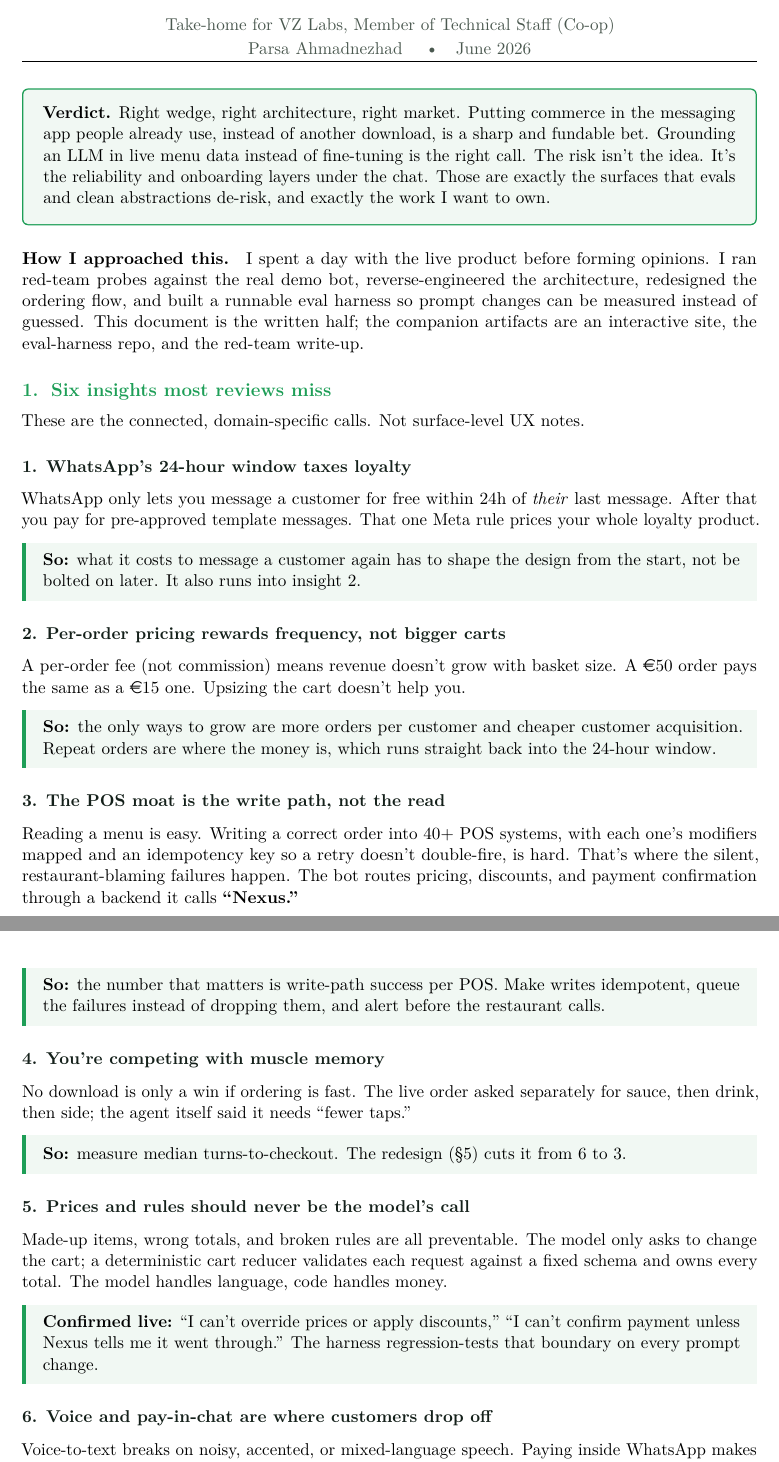
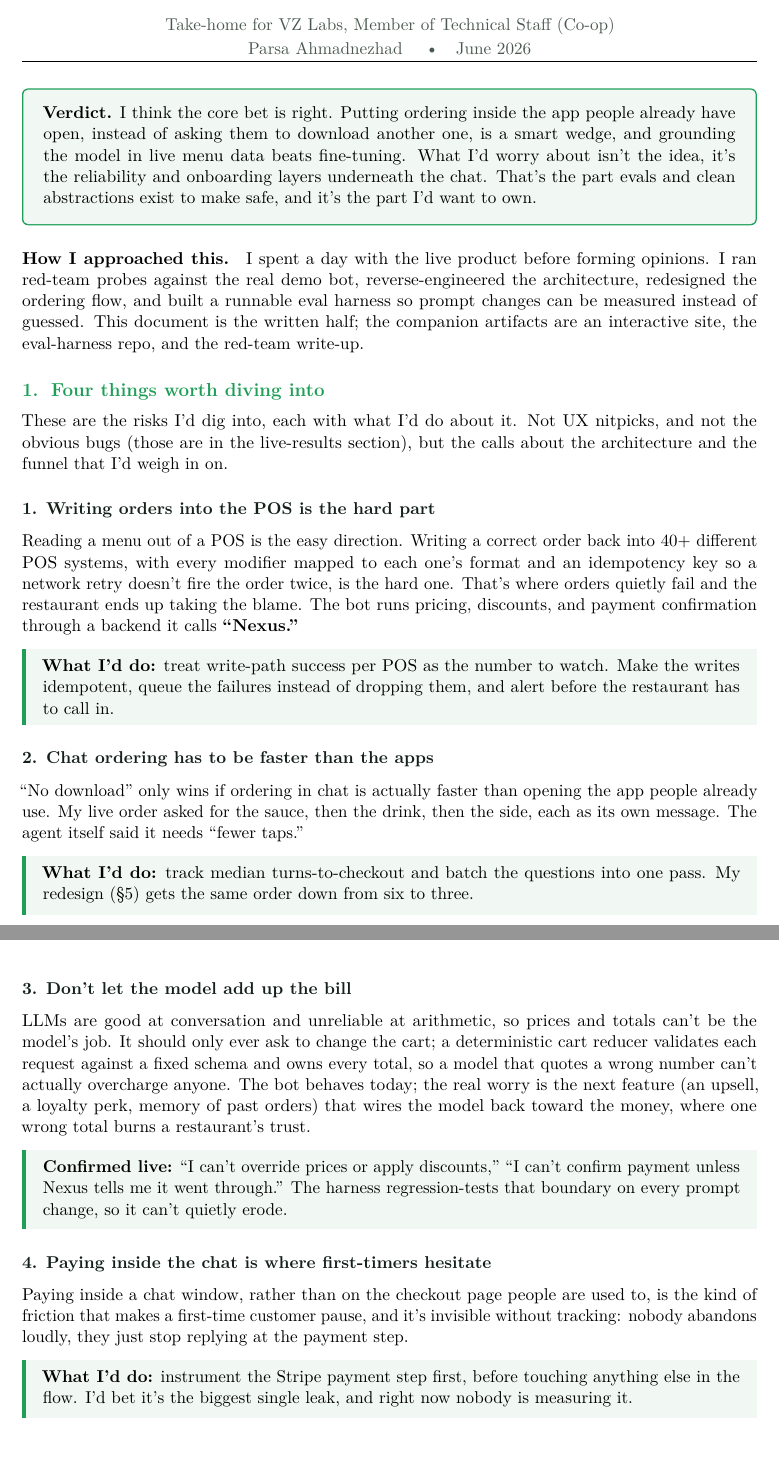
Before and after one commit to Parsa1ll/chataigne, a LaTeX document (report/chataigne-teardown.tex): two parts of pages 1 and 2 of 5, joined at a grey line, cut so that both start at the same text. Compiled offline with pdfLaTeX.

Commit message:
Fixed some issues

```diff
--- a/report/chataigne-teardown.tex
+++ b/report/chataigne-teardown.tex
@@ -63,11 +63,11 @@
 \vspace{10pt}
 
 \begin{verdict}
-\textbf{Verdict.} Right wedge, right architecture, right market. Putting commerce in the messaging
-app people already use, instead of another download, is a sharp and fundable bet. Grounding an LLM
-in live menu data instead of fine-tuning is the right call. The risk isn't the idea. It's the
-reliability and onboarding layers under the chat. Those are exactly the surfaces that evals and
-clean abstractions de-risk, and exactly the work I want to own.
+\textbf{Verdict.} I think the core bet is right. Putting ordering inside the app people already have
+open, instead of asking them to download another one, is a smart wedge, and grounding the model in
+live menu data beats fine-tuning. What I'd worry about isn't the idea, it's the reliability and
+onboarding layers underneath the chat. That's the part evals and clean abstractions exist to make
+safe, and it's the part I'd want to own.
 \end{verdict}
 
 \paragraph{How I approached this.} I spent a day with the live product before forming opinions. I ran red-team
@@ -77,52 +77,46 @@ is the written half; the companion artifacts are an interactive site, the eval-h
 red-team write-up.
 
 % ===== INSIGHTS =====
-\section{Six insights most reviews miss}
+\section{Four things worth diving into}
 
-These are the connected, domain-specific calls. Not surface-level UX notes.
+These are the risks I'd dig into, each with what I'd do about it. Not UX nitpicks, and not the obvious
+bugs (those are in the live-results section), but the calls about the architecture and the funnel that
+I'd weigh in on.
 
-\subsection*{1. WhatsApp's 24-hour window taxes loyalty}
-WhatsApp only lets you message a customer for free within 24h of \emph{their} last message. After
-that you pay for pre-approved template messages. That one Meta rule prices your whole loyalty
-product.
-\begin{fixbox}\textbf{So:} what it costs to message a customer again has to shape the design from the
-start, not be bolted on later. It also runs into insight 2.\end{fixbox}
+\subsection*{1. Writing orders into the POS is the hard part}
+Reading a menu out of a POS is the easy direction. Writing a correct order back into 40+ different
+POS systems, with every modifier mapped to each one's format and an idempotency key so a network
+retry doesn't fire the order twice, is the hard one. That's where orders quietly fail and the
+restaurant ends up taking the blame. The bot runs pricing, discounts, and payment confirmation
+through a backend it calls \textbf{``Nexus.''}
+\begin{fixbox}\textbf{What I'd do:} treat write-path success per POS as the number to watch. Make the writes
+idempotent, queue the failures instead of dropping them, and alert before the restaurant has to call
+in.\end{fixbox}
 
-\subsection*{2. Per-order pricing rewards frequency, not bigger carts}
-A per-order fee (not commission) means revenue doesn't grow with basket size. A \euro{50} order
-pays the same as a \euro{15} one. Upsizing the cart doesn't help you.
-\begin{fixbox}\textbf{So:} the only ways to grow are more orders per customer and cheaper customer
-acquisition. Repeat orders are where the money is, which runs straight back into the 24-hour
-window.\end{fixbox}
+\subsection*{2. Chat ordering has to be faster than the apps}
+``No download'' only wins if ordering in chat is actually faster than opening the app people already
+use. My live order asked for the sauce, then the drink, then the side, each as its own message. The
+agent itself said it needs ``fewer taps.''
+\begin{fixbox}\textbf{What I'd do:} track median turns-to-checkout and batch the questions into one pass. My
+redesign (\S5) gets the same order down from six to three.\end{fixbox}
 
-\subsection*{3. The POS moat is the write path, not the read}
-Reading a menu is easy. Writing a correct order into 40+ POS systems, with each one's modifiers
-mapped and an idempotency key so a retry doesn't double-fire, is hard. That's where the silent,
-restaurant-blaming failures happen. The bot routes pricing, discounts, and payment confirmation
-through a backend it calls \textbf{``Nexus.''}
-\begin{fixbox}\textbf{So:} the number that matters is write-path success per POS. Make writes
-idempotent, queue the failures instead of dropping them, and alert before the restaurant
-calls.\end{fixbox}
+\subsection*{3. Don't let the model add up the bill}
+LLMs are good at conversation and unreliable at arithmetic, so prices and totals can't be the model's
+job. It should only ever ask to change the cart; a deterministic cart reducer validates each request
+against a fixed schema and owns every total, so a model that quotes a wrong number can't actually
+overcharge anyone. The bot behaves today; the real worry is the next feature (an upsell, a loyalty
+perk, memory of past orders) that wires the model back toward the money, where one wrong total burns a
+restaurant's trust.
+\begin{fixbox}\textbf{Confirmed live:} ``I can't override prices or apply discounts,'' ``I can't
+confirm payment unless Nexus tells me it went through.'' The harness regression-tests that boundary on
+every prompt change, so it can't quietly erode.\end{fixbox}
 
-\subsection*{4. You're competing with muscle memory}
-No download is only a win if ordering is fast. The live order asked separately for sauce, then drink,
-then side; the agent itself said it needs ``fewer taps.''
-\begin{fixbox}\textbf{So:} measure median turns-to-checkout. The redesign (\S5) cuts it from 6 to
-3.\end{fixbox}
-
-\subsection*{5. Prices and rules should never be the model's call}
-Made-up items, wrong totals, and broken rules are all preventable. The model only asks to change the
-cart; a deterministic cart reducer validates each request against a fixed schema and owns every
-total. The model handles language, code handles money.
-\begin{fixbox}\textbf{Confirmed live:} ``I can't override prices or apply discounts,'' ``I can't
-confirm payment unless Nexus tells me it went through.'' The harness regression-tests that boundary
-on every prompt change.\end{fixbox}
-
-\subsection*{6. Voice and pay-in-chat are where customers drop off}
-Voice-to-text breaks on noisy, accented, or mixed-language speech. Paying inside WhatsApp makes
-first-time users nervous.
-\begin{fixbox}\textbf{So:} the biggest drop-off is probably the Stripe payment step. Add tracking
-there first, before changing anything else.\end{fixbox}
+\subsection*{4. Paying inside the chat is where first-timers hesitate}
+Paying inside a chat window, rather than on the checkout page people are used to, is the kind of
+friction that makes a first-time customer pause, and it's invisible without tracking: nobody abandons
+loudly, they just stop replying at the payment step.
+\begin{fixbox}\textbf{What I'd do:} instrument the Stripe payment step first, before touching anything else in
+the flow. I'd bet it's the biggest single leak, and right now nobody is measuring it.\end{fixbox}
 
 % ===== TAXONOMY =====
 \section{Failure taxonomy}
```
Also changed, not shown: redteam/findings.md (+13 -9 lines), review/00-product-review.md (+4 -3 lines), review/01-failure-taxonomy.md (+3 -3 lines), README.md, report/chataigne-teardown.pdf, report/chataigne-teardown.tex (57 more changed lines), 3 other files.
